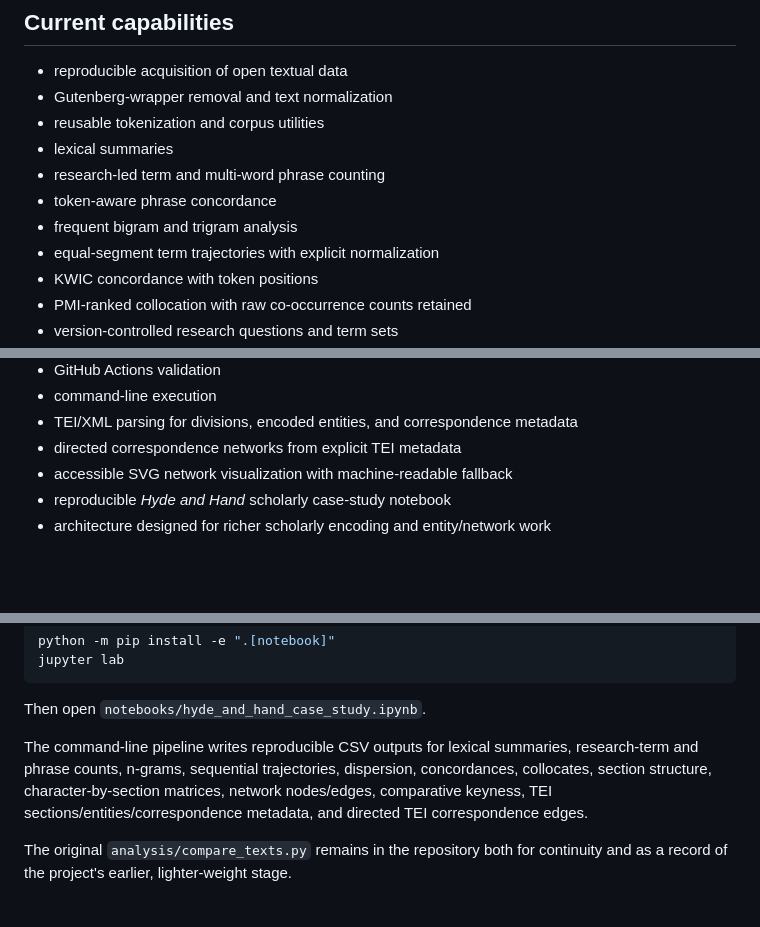
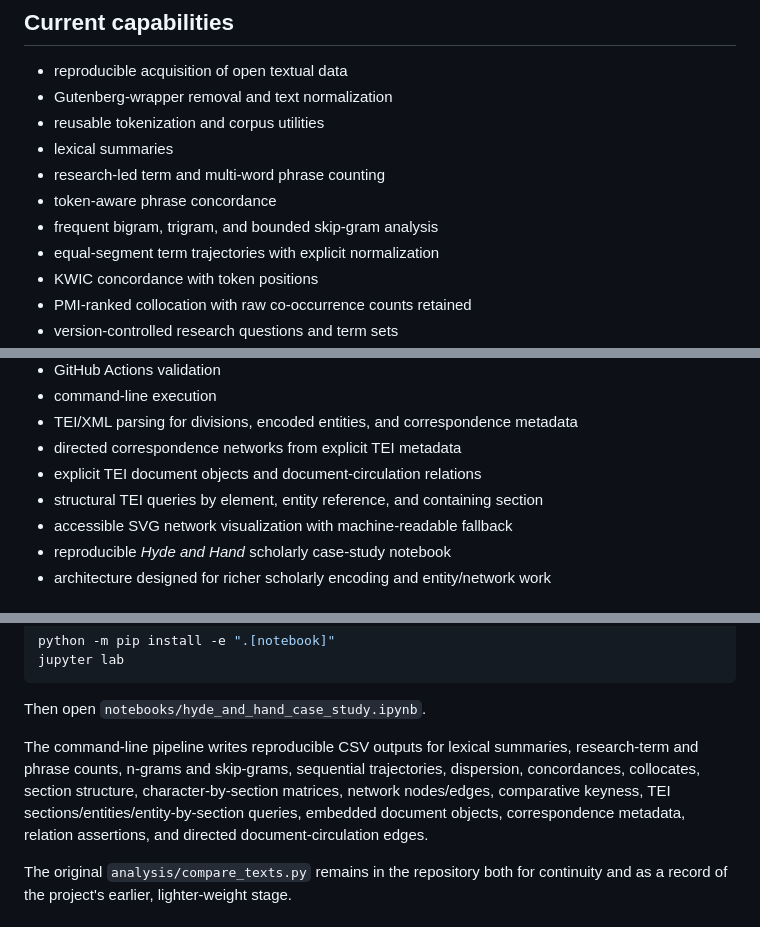
Before and after one commit to hand-lauraelizabeth/stevenson-text-analysis, a Markdown page: README.md, 3 parts joined by grey strips. Drawn GitHub-style; blank space fills up the shorter version.

Commit message:
Document skip-grams and document circulation analysis

```diff
--- a/README.md
+++ b/README.md
@@ -27,7 +27,7 @@ Source metadata and rights notes are stored separately from the analysis code.
 - lexical summaries
 - research-led term and multi-word phrase counting
 - token-aware phrase concordance
-- frequent bigram and trigram analysis
+- frequent bigram, trigram, and bounded skip-gram analysis
 - equal-segment term trajectories with explicit normalization
 - KWIC concordance with token positions
 - PMI-ranked collocation with raw co-occurrence counts retained
@@ -44,6 +44,8 @@ Source metadata and rights notes are stored separately from the analysis code.
 - command-line execution
 - TEI/XML parsing for divisions, encoded entities, and correspondence metadata
 - directed correspondence networks from explicit TEI metadata
+- explicit TEI document objects and document-circulation relations
+- structural TEI queries by element, entity reference, and containing section
 - accessible SVG network visualization with machine-readable fallback
 - reproducible *Hyde and Hand* scholarly case-study notebook
 - architecture designed for richer scholarly encoding and entity/network work
@@ -122,7 +124,7 @@ jupyter lab
 
 Then open `notebooks/hyde_and_hand_case_study.ipynb`.
 
-The command-line pipeline writes reproducible CSV outputs for lexical summaries, research-term and phrase counts, n-grams, sequential trajectories, dispersion, concordances, collocates, section structure, character-by-section matrices, network nodes/edges, comparative keyness, TEI sections/entities/correspondence metadata, and directed TEI correspondence edges.
+The command-line pipeline writes reproducible CSV outputs for lexical summaries, research-term and phrase counts, n-grams and skip-grams, sequential trajectories, dispersion, concordances, collocates, section structure, character-by-section matrices, network nodes/edges, comparative keyness, TEI sections/entities/entity-by-section queries, embedded document objects, correspondence metadata, relation assertions, and directed document-circulation edges.
 
 The original `analysis/compare_texts.py` remains in the repository both for continuity and as a record of the project's earlier, lighter-weight stage.
 
```
Also changed, not shown: other parts of README.md (+1 -1 lines).
